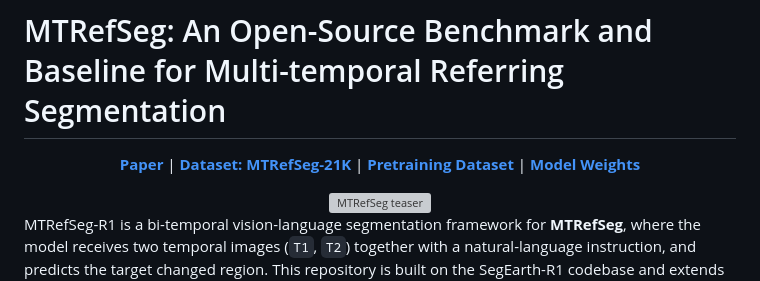
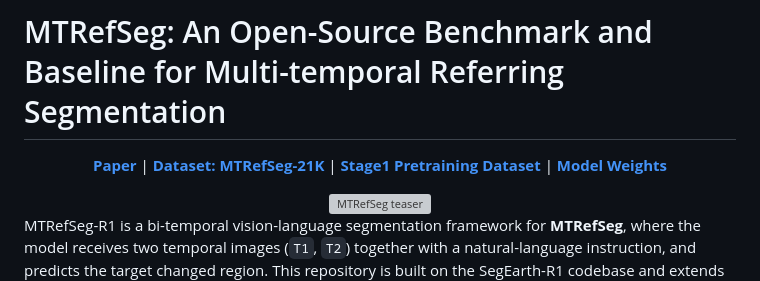
Before and after one commit to LiBingyu01/MTRefSeg, a Markdown page: README.md, the part around the change. Rendered like a GitHub page; grey boxes are pictures that could not be loaded.

```diff
--- a/README.md
+++ b/README.md
@@ -4,7 +4,7 @@
 
   <a href="https://arxiv.org/abs/2606.00987"><b>Paper</b></a> |
   <a href="https://huggingface.co/datasets/kkk2026/MTRefSeg-21K"><b>Dataset: MTRefSeg-21K</b></a> |
-  <a href="https://huggingface.co/datasets/kkk2026/MTRefSeg_Pretrained"><b>Pretraining Dataset</b></a> |
+  <a href="https://huggingface.co/datasets/kkk2026/MTRefSeg_Pretrained"><b>Stage1 Pretraining Dataset</b></a> |
   <a href="https://huggingface.co/kkk2026/MTRefSeg_ckpt"><b>Model Weights</b></a>
 
 </div>
```
